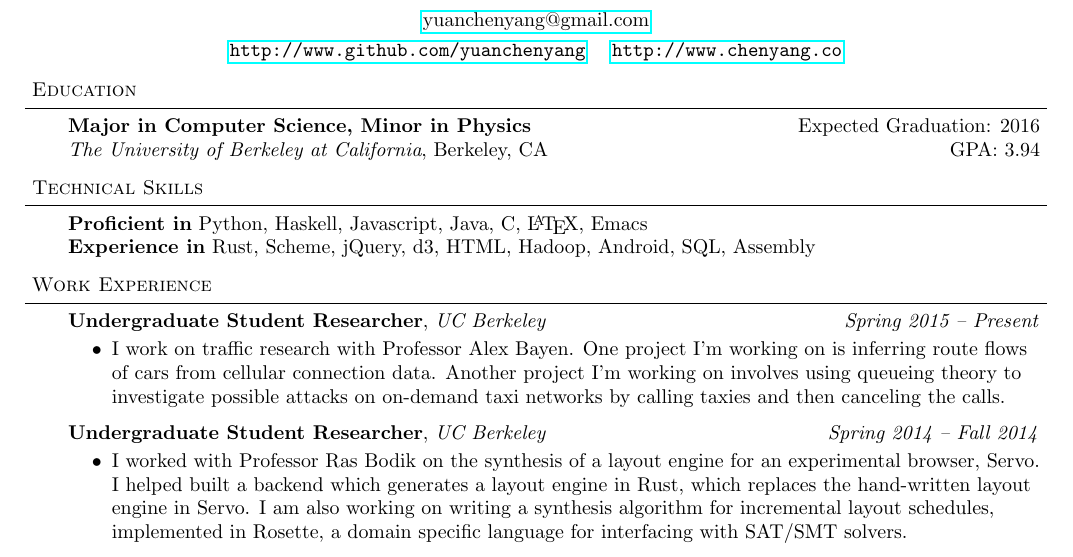
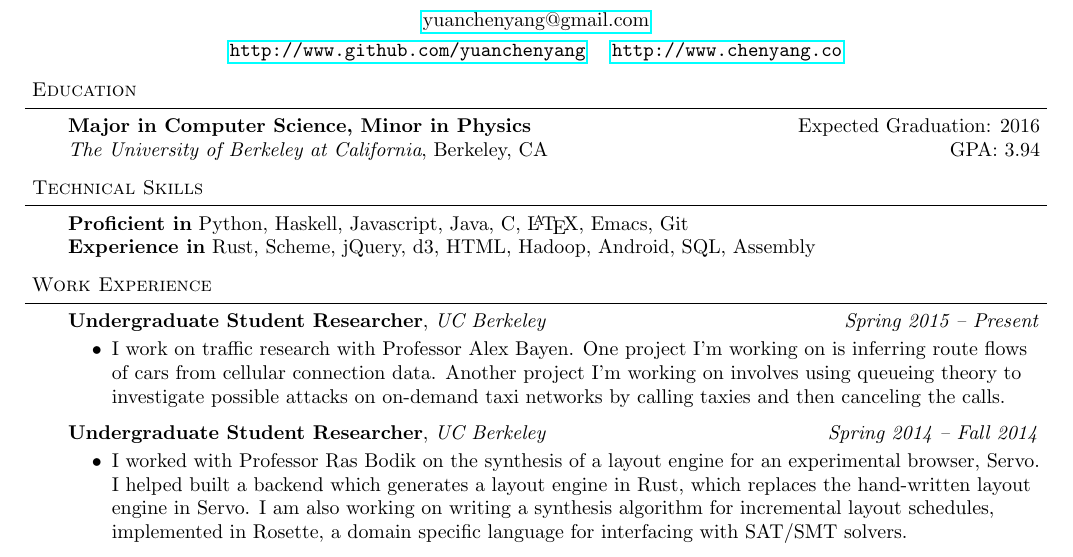
Before and after one commit to yuanchenyang/Resume, a LaTeX CV (resume.tex): part of page 1 of 3, cut so that both start at the same text. Compiled offline with pdfLaTeX.

Commit message:
Added git

```diff
--- a/resume.tex
+++ b/resume.tex
@@ -96,7 +96,7 @@
 
 \begin{body}
   \vspace{14pt}
-  \textbf{Proficient in} Python, Haskell, Javascript, Java,  C, \LaTeX, Emacs \\
+  \textbf{Proficient in} Python, Haskell, Javascript, Java,  C, \LaTeX, Emacs, Git \\
   \textbf{Experience in} Rust, Scheme, jQuery, d3, HTML, Hadoop, Android, SQL, Assembly
 \end{body}
 
```
Also changed, not shown: resume.pdf.
